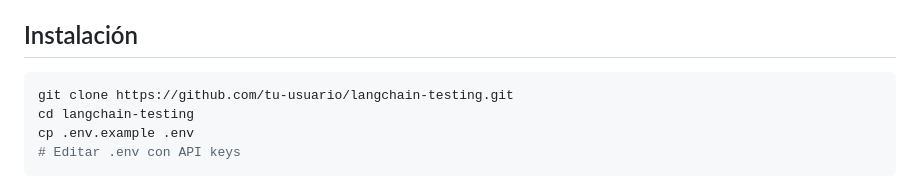
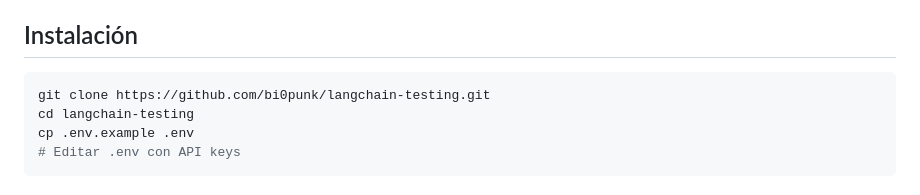
Before and after one commit to bi0punk/langchain-testing, a Markdown page: README.md, the part around one of its changes. Rendered like a GitHub page.

Commit message:
docs: corregir URLs de tu-usuario a bi0punk en README

````diff
--- a/README.md
+++ b/README.md
@@ -74,7 +74,7 @@ langchain-testing/
 ## Instalación
 
 ```bash
-git clone https://github.com/tu-usuario/langchain-testing.git
+git clone https://github.com/bi0punk/langchain-testing.git
 cd langchain-testing
 cp .env.example .env
 # Editar .env con API keys
````
Also changed, not shown: other parts of README.md (+1 -1 lines).
